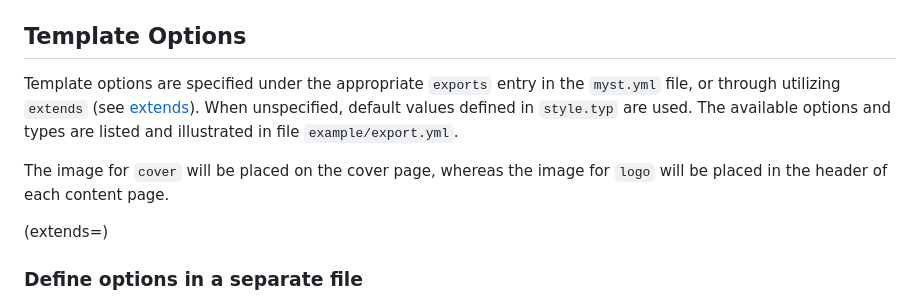
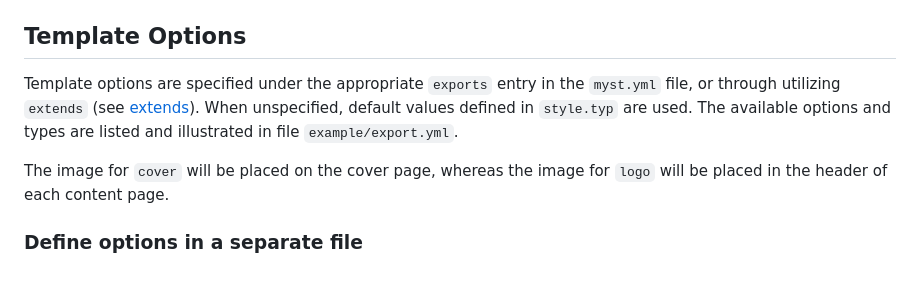
Before and after one commit to myst-templates/plain_typst_book, a Markdown page: README.md, the part around the change printed below. Rendered like a GitHub page; blank space fills up the shorter version.

Commit message:
Fix link in readme

```diff
--- a/README.md
+++ b/README.md
@@ -28,7 +28,6 @@ Template options are specified under the appropriate `exports` entry in the `mys
 
 The image for `cover` will be placed on the cover page, whereas the image for `logo` will be placed in the header of each content page.
 
-(extends=)
 ### Define options in a separate file
 
 It is possible to include all options for this template in a separate file using `extends`. This is illustrated in the example book of this repository using file `example/export.yml`, specified in `myst.yml` as follows:
```
Also changed, not shown: other parts of README.md (+1 -1 lines).
